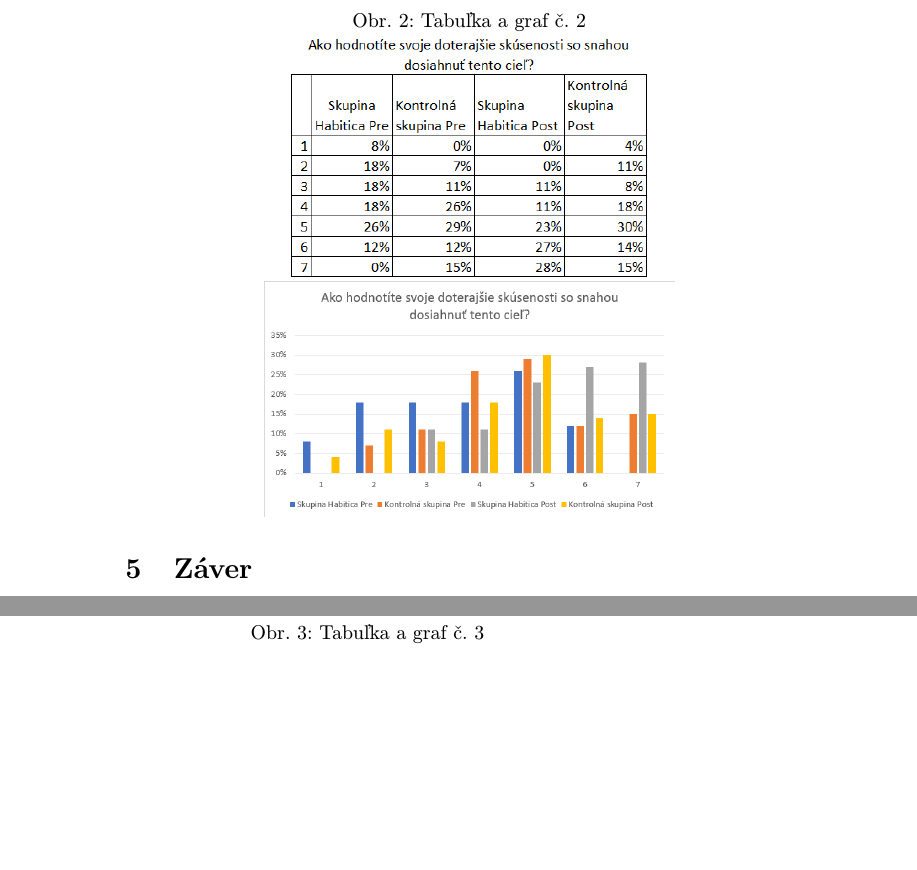
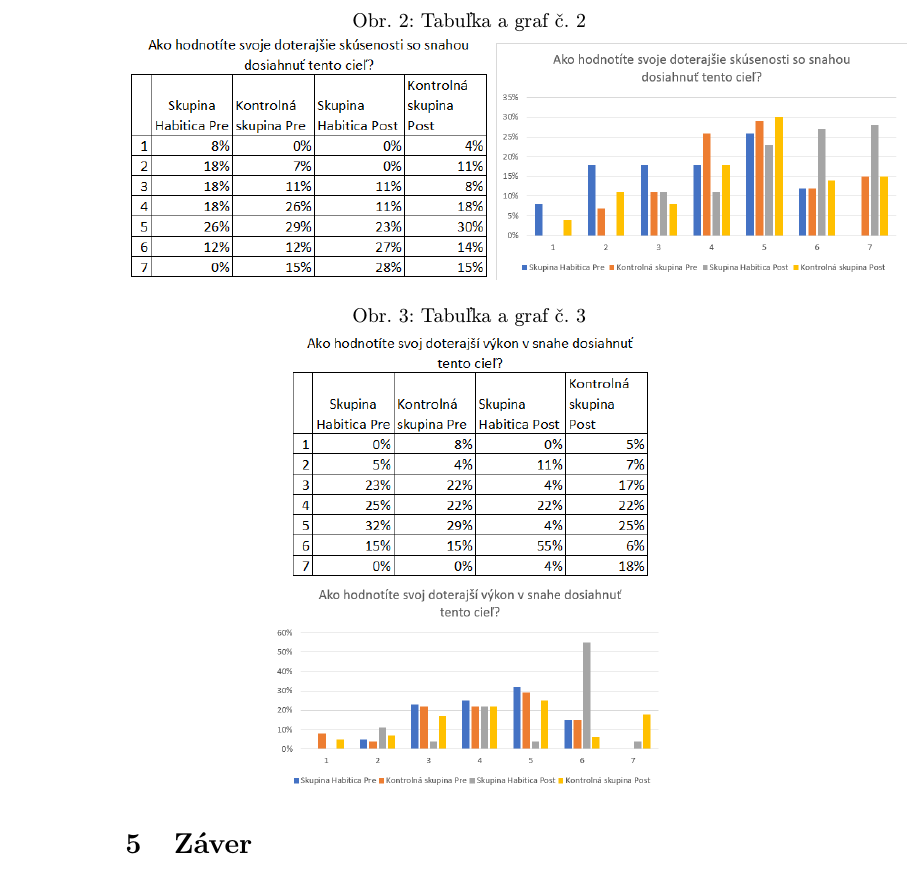
Before and after one commit to rykktiadLoans/clanok, a LaTeX paper (clanok.tex): two parts of pages 4 and 5 of 5 before the commit and part of page 4 of 5 after it, the two joined at a grey line, cut so that both start at the same text, the shorter picture padded with empty space. Compiled offline with pdfLaTeX.

Commit message:
were staying HERE nad pictures arent acting out now which is good

```diff
--- a/clanok.tex
+++ b/clanok.tex
@@ -141,9 +141,6 @@ výkonnosti zo skupiny Habitica v porovnaní s kontrolnou skupinou.\cite{StudyOn
 	\caption{Tabuľka a graf č. 2}
 	\includegraphics[scale=0.7]{skusenostiTable.png}
 	\includegraphics[scale=0.5]{skusenosti.png}
-	\centering
-\end{figure}
-\begin{figure}[h]
 	\caption{Tabuľka a graf č. 3}
 	\includegraphics[scale=0.7]{vykonTable.png}
 	\includegraphics[scale=0.5]{vykon.png}
```
Also changed, not shown: clanok.pdf, 4 other files.
